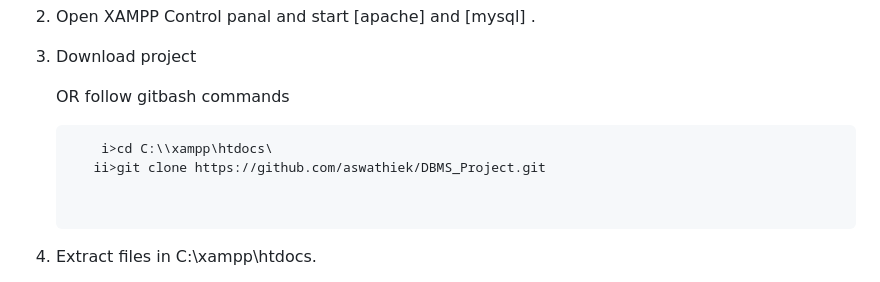
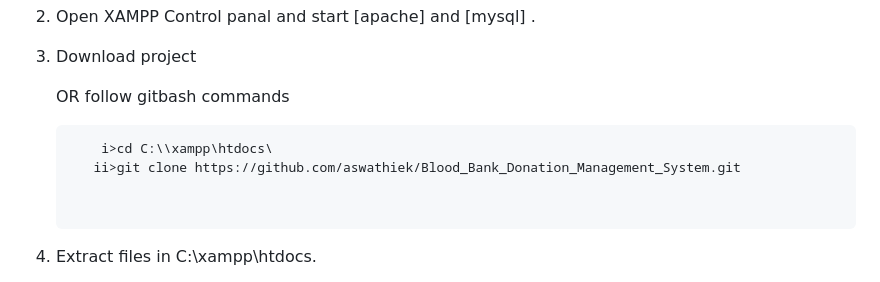
Before and after one commit to aswathiek/Blood_Bank_Donation_Management_System, a Markdown page: README.md, the part around the change. Drawn GitHub-style.

````diff
--- a/README.md
+++ b/README.md
@@ -13,7 +13,7 @@ Blood Bank Donation System is a php based web project with both admin and user l
    OR follow gitbash commands <br>
      ```t
          i>cd C:\\xampp\htdocs\
-        ii>git clone https://github.com/aswathiek/DBMS_Project.git
+        ii>git clone https://github.com/aswathiek/Blood_Bank_Donation_Management_System.git
 
 
 4. Extract files in C:\xampp\htdocs.
````
